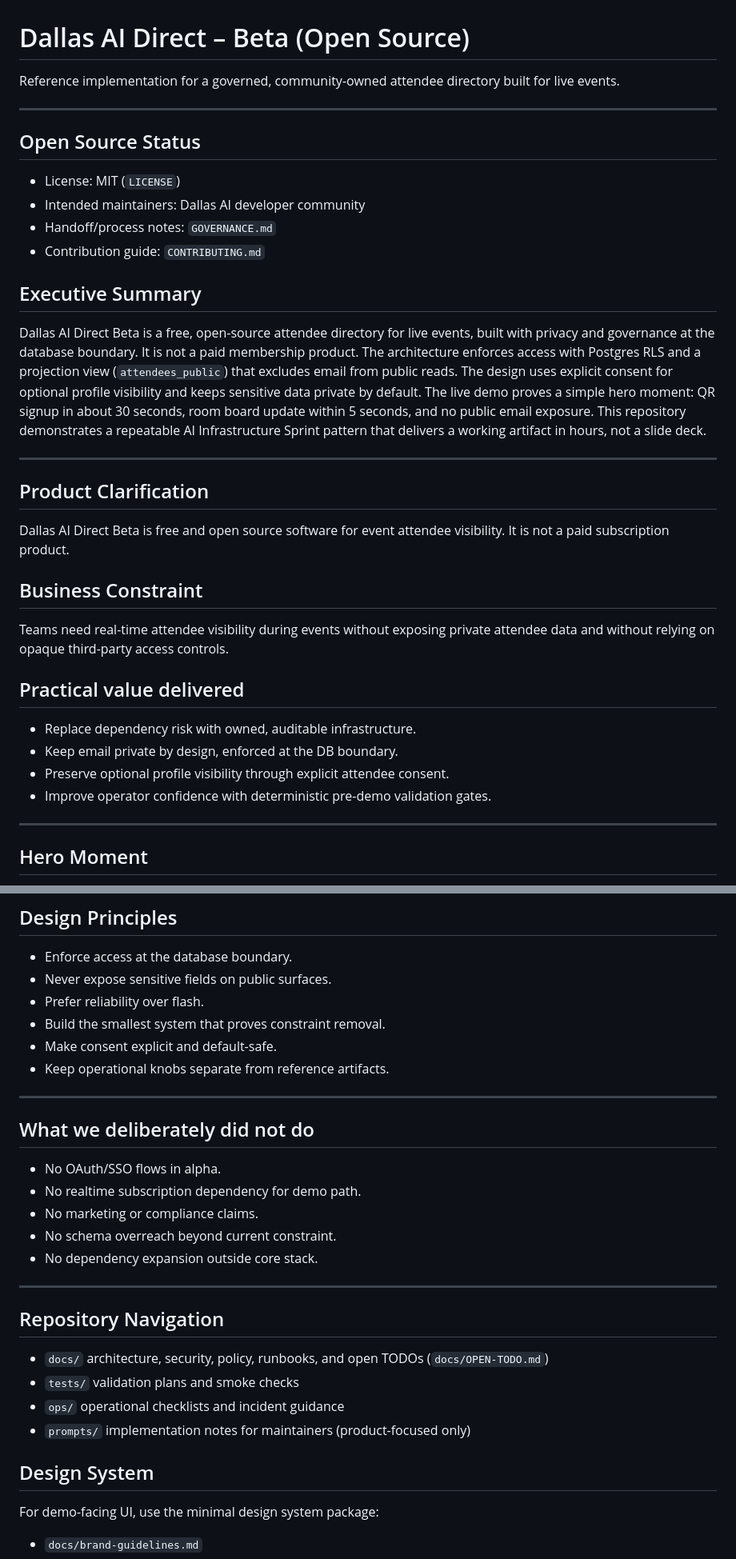
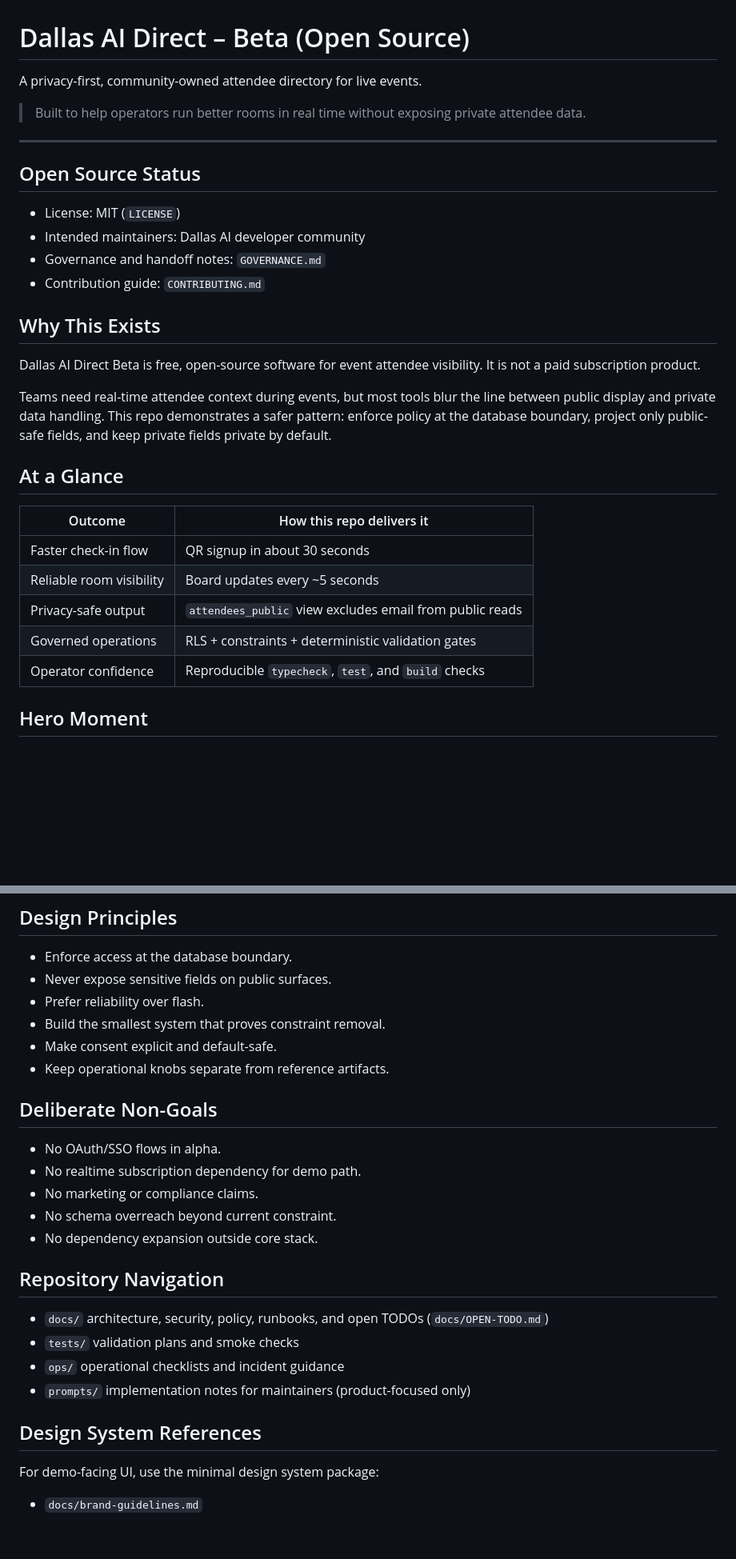
Before and after one commit to daniel-p-green/Dallas-AI-Direct-beta, a Markdown page: README.md, 2 parts joined by grey strips. Shown at 80% size. Rendered like a GitHub page; blank space fills up the shorter version.

```diff
--- a/README.md
+++ b/README.md
@@ -1,6 +1,8 @@
 # Dallas AI Direct – Beta (Open Source)
 
-Reference implementation for a governed, community-owned attendee directory built for live events.
+A privacy-first, community-owned attendee directory for live events.
+
+> Built to help operators run better rooms in real time without exposing private attendee data.
 
 ---
 
@@ -8,31 +10,24 @@ Reference implementation for a governed, community-owned attendee directory buil
 
 - License: MIT (`LICENSE`)
 - Intended maintainers: Dallas AI developer community
-- Handoff/process notes: `GOVERNANCE.md`
+- Governance and handoff notes: `GOVERNANCE.md`
 - Contribution guide: `CONTRIBUTING.md`
 
-## Executive Summary
+## Why This Exists
 
-Dallas AI Direct Beta is a free, open-source attendee directory for live events, built with privacy and governance at the database boundary. It is not a paid membership product. The architecture enforces access with Postgres RLS and a projection view (`attendees_public`) that excludes email from public reads. The design uses explicit consent for optional profile visibility and keeps sensitive data private by default. The live demo proves a simple hero moment: QR signup in about 30 seconds, room board update within 5 seconds, and no public email exposure. This repository demonstrates a repeatable AI Infrastructure Sprint pattern that delivers a working artifact in hours, not a slide deck.
+Dallas AI Direct Beta is free, open-source software for event attendee visibility. It is not a paid subscription product.
 
----
+Teams need real-time attendee context during events, but most tools blur the line between public display and private data handling. This repo demonstrates a safer pattern: enforce policy at the database boundary, project only public-safe fields, and keep private fields private by default.
 
-## Product Clarification
+## At a Glance
 
-Dallas AI Direct Beta is free and open source software for event attendee visibility. It is not a paid subscription product.
-
-## Business Constraint
-
-Teams need real-time attendee visibility during events without exposing private attendee data and without relying on opaque third-party access controls.
-
-## Practical value delivered
-
-- Replace dependency risk with owned, auditable infrastructure.
-- Keep email private by design, enforced at the DB boundary.
-- Preserve optional profile visibility through explicit attendee consent.
-- Improve operator confidence with deterministic pre-demo validation gates.
-
----
+| Outcome | How this repo delivers it |
+| --- | --- |
+| Faster check-in flow | QR signup in about 30 seconds |
+| Reliable room visibility | Board updates every ~5 seconds |
+| Privacy-safe output | `attendees_public` view excludes email from public reads |
+| Governed operations | RLS + constraints + deterministic validation gates |
+| Operator confidence | Reproducible `typecheck`, `test`, and `build` checks |
 
 ## Hero Moment
 
@@ -284,17 +238,13 @@ References:
 - Make consent explicit and default-safe.
 - Keep operational knobs separate from reference artifacts.
 
----
-
-## What we deliberately did not do
+## Deliberate Non-Goals
 
 - No OAuth/SSO flows in alpha.
 - No realtime subscription dependency for demo path.
 - No marketing or compliance claims.
 - No schema overreach beyond current constraint.
 - No dependency expansion outside core stack.
-
----
 
 ## Repository Navigation
 
@@ -303,7 +253,7 @@ References:
 - `ops/` operational checklists and incident guidance
 - `prompts/` implementation notes for maintainers (product-focused only)
 
-## Design System
+## Design System References
 
 For demo-facing UI, use the minimal design system package:
 - `docs/brand-guidelines.md`
```
Also changed, not shown: other parts of README.md (+49 -90 lines), plans/2026-02-16-readme-style-refresh.md (added, +47 -0 lines).
